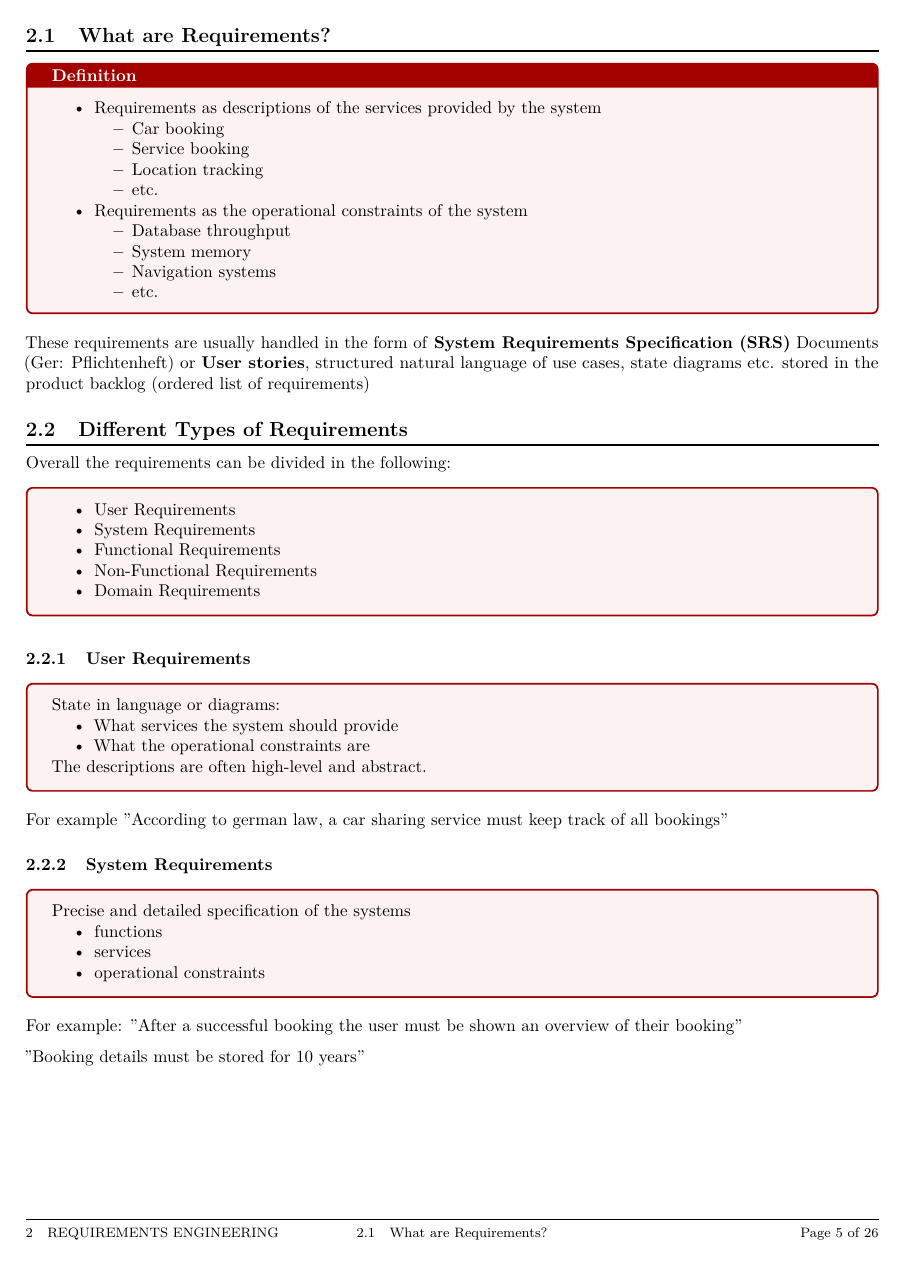
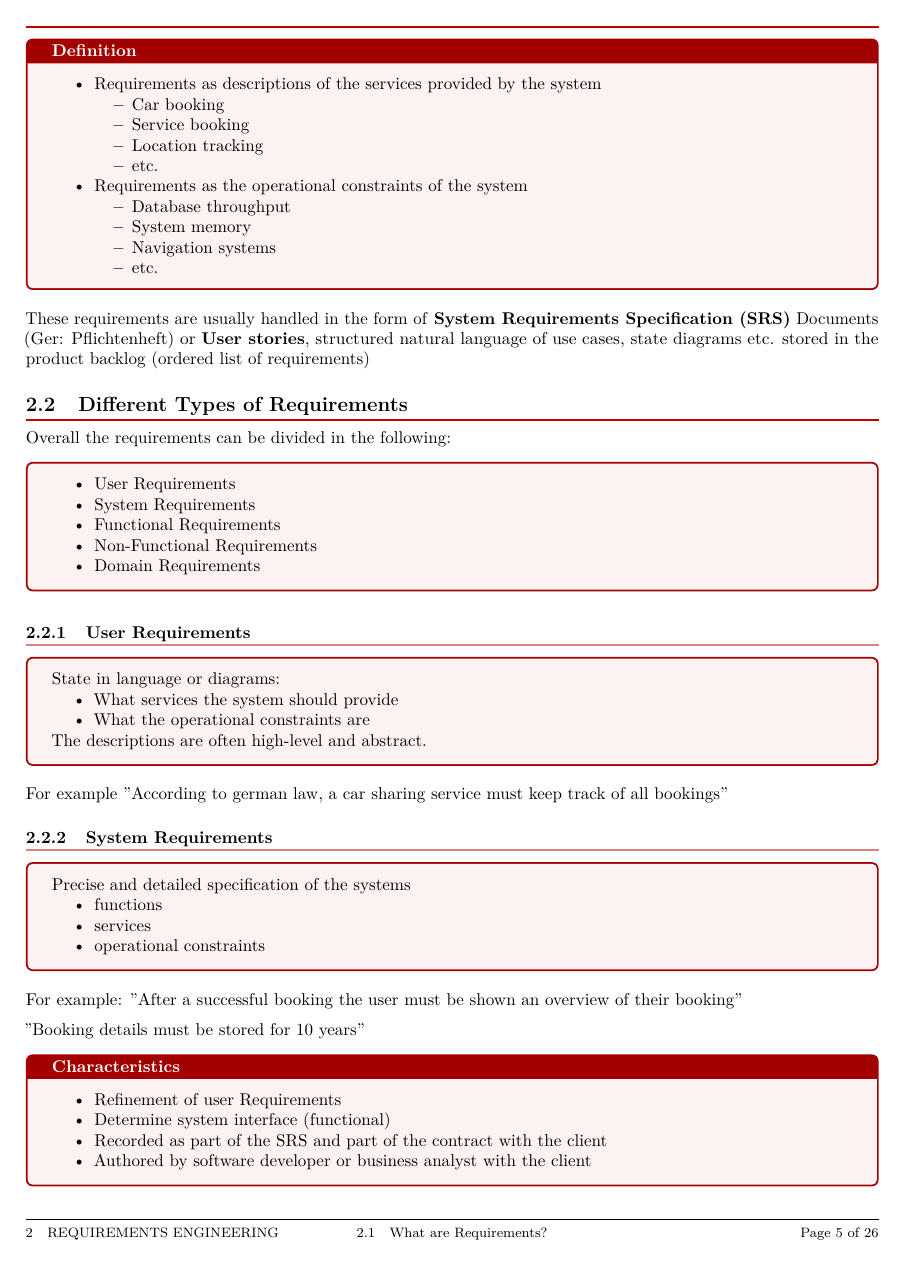
Before and after one commit to moricetamol/Software_Engineering_Summary, a LaTeX document (Software_Engineering_Summary.tex, which reads summary_preamble.tex): page 5 of 26. Compiled offline with pdfLaTeX.

Commit message:
Changed section style and added a way to easier edit the colors

```diff
--- a/summary_preamble.tex
+++ b/summary_preamble.tex
@@ -146,9 +146,10 @@
 %----------------------------------------------
 % Title
 %----------------------------------------------
+\def\MainColor{codered} % Sets the main color of the template
 \usepackage{titling}
 \newcommand{\HorRule}{\color{Black} \rule{\linewidth}{2pt}}
-\newcommand{\TitleRule}{\color{codered} \rule{\linewidth}{15pt} \vspace{-90pt}\linebreak \HorRule \linebreak}
+\newcommand{\TitleRule}{\color{\MainColor} \rule{\linewidth}{15pt} \vspace{-90pt}\linebreak \HorRule \linebreak}
 \newcommand{\SectionHorRule}{\color{Black} \rule{\linewidth}{1pt}}
 
 \pretitle{\vspace{-80pt} \fontsize{30}{50} \usefont{OT1}{phv}{b}{n} \TitleRule \color{Black}} % Horizontal rule before the title
@@ -173,7 +174,7 @@
 \newcommand{\SectionFont}{\LARGE\bfseries}
 \titleformat{\section} % Type of heading to format
 %[] % Shape
-{\color{codered} \titlerule[15pt] \color{White} \titlerule[7pt] \color{Black} \titlerule[2pt] \SectionFont} % Format
+{\color{\MainColor} \titlerule[15pt] \color{White} \titlerule[7pt] \color{Black} \titlerule[2pt] \SectionFont} % Format
 {\thesection} % Label
 {1em} % Seperator
 {\SectionFont} % Before-Code
@@ -186,7 +187,16 @@
 {\thesubsection} % Label
 {1em} % Seperator
 {\SubSectionFont} % Before-Code
-[{\titlerule[1pt]}] % After-Code
+[{\color{\MainColor}\titlerule[1pt]}] % After-Code
+
+\newcommand{\SubSubSectionFont}{\bfseries}
+\titleformat{\subsubsection} % Type of heading to format
+%[] % Shape
+{\SubSubSectionFont} % Format
+{\thesubsubsection} % Label
+{1em} % Seperator
+{\SubSubSectionFont} % Before-Code
+[{\color{\MainColor!50}\titlerule[1pt]}] % After-Code
 
 \renewcommand{\thesection}{\arabic{section}}
 \renewcommand{\thesubsection}{\arabic{section}.\arabic{subsection}}
```
Also changed, not shown: Sections/6_Design_Principles_1/6_Design_Principles_1.tex (added).
